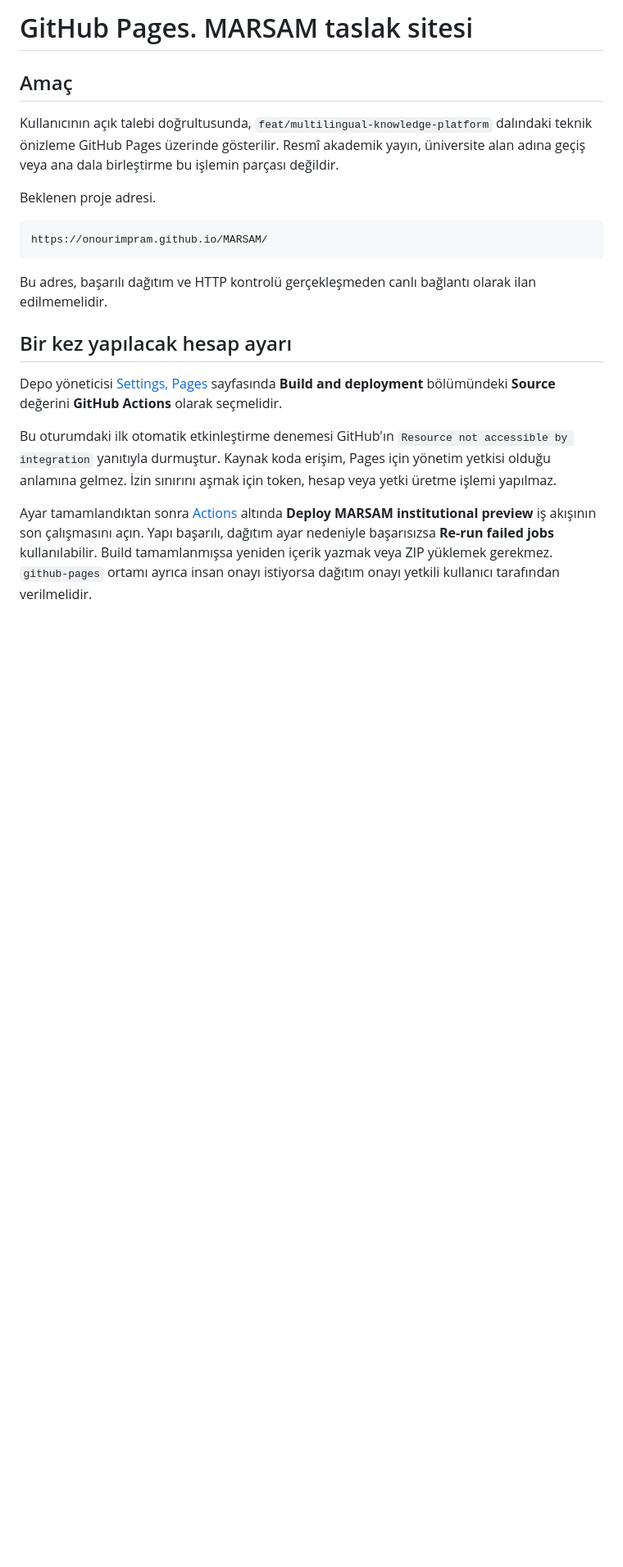
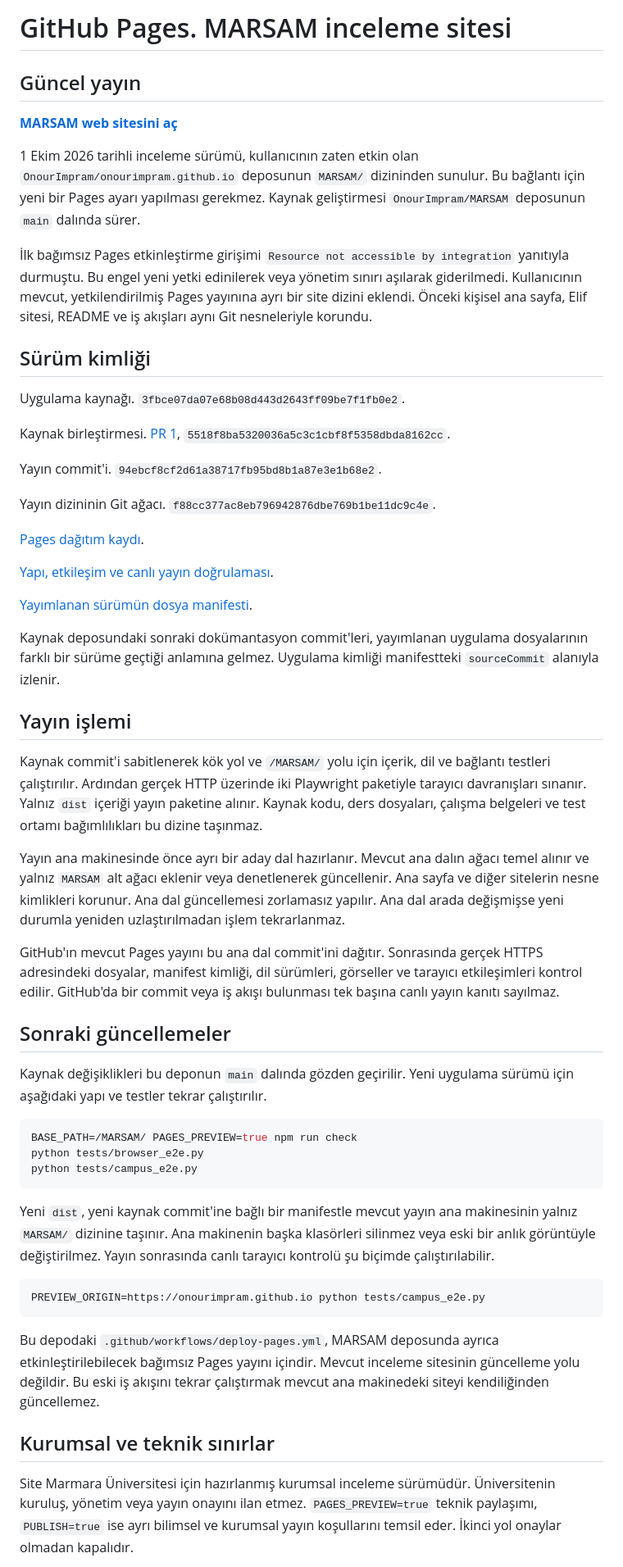
Before and after one commit to OnourImpram/MARSAM, a Markdown page: docs/GITHUB_PAGES_TR.md, the part around one of its changes. Shown at 82% size. Rendered like a GitHub page; blank space fills up the shorter version.

Commit message:
docs: replace the obsolete Pages setup blocker with the active review deployment procedure

````diff
--- a/docs/GITHUB_PAGES_TR.md
+++ b/docs/GITHUB_PAGES_TR.md
@@ -1,22 +1,58 @@
-# GitHub Pages. MARSAM taslak sitesi
+# GitHub Pages. MARSAM inceleme sitesi
 
-## Amaç
+## Güncel yayın
 
-Kullanıcının açık talebi doğrultusunda, `feat/multilingual-knowledge-platform` dalındaki teknik önizleme GitHub Pages üzerinde gösterilir. Resmî akademik yayın, üniversite alan adına geçiş veya ana dala birleştirme bu işlemin parçası değildir.
+**[MARSAM web sitesini aç](https://onourimpram.github.io/MARSAM/)**
 
-Beklenen proje adresi.
+1 Ekim 2026 tarihli inceleme sürümü, kullanıcının zaten etkin olan `OnourImpram/onourimpram.github.io` deposunun `MARSAM/` dizininden sunulur. Bu bağlantı için yeni bir Pages ayarı yapılması gerekmez. Kaynak geliştirmesi `OnourImpram/MARSAM` deposunun `main` dalında sürer.
 
-```text
-https://onourimpram.github.io/MARSAM/
+İlk bağımsız Pages etkinleştirme girişimi `Resource not accessible by integration` yanıtıyla durmuştu. Bu engel yeni yetki edinilerek veya yönetim sınırı aşılarak giderilmedi. Kullanıcının mevcut, yetkilendirilmiş Pages yayınına ayrı bir site dizini eklendi. Önceki kişisel ana sayfa, Elif sitesi, README ve iş akışları aynı Git nesneleriyle korundu.
+
+## Sürüm kimliği
+
+Uygulama kaynağı. `3fbce07da07e68b08d443d2643ff09be7f1fb0e2`.
+
+Kaynak birleştirmesi. [PR 1](https://github.com/OnourImpram/MARSAM/pull/1), `5518f8ba5320036a5c3c1cbf8f5358dbda8162cc`.
+
+Yayın commit'i. `94ebcf8cf2d61a38717fb95bd8b1a87e3e1b68e2`.
+
+Yayın dizininin Git ağacı. `f88cc377ac8eb796942876dbe769b1be11dc9c4e`.
+
+[Pages dağıtım kaydı](https://github.com/OnourImpram/onourimpram.github.io/actions/runs/36876484050).
+
+[Yapı, etkileşim ve canlı yayın doğrulaması](https://github.com/OnourImpram/onourimpram.github.io/actions/runs/36875672984).
+
+[Yayımlanan sürümün dosya manifesti](https://onourimpram.github.io/MARSAM/release.json).
+
+Kaynak deposundaki sonraki dokümantasyon commit'leri, yayımlanan uygulama dosyalarının farklı bir sürüme geçtiği anlamına gelmez. Uygulama kimliği manifestteki `sourceCommit` alanıyla izlenir.
+
+## Yayın işlemi
+
+Kaynak commit'i sabitlenerek kök yol ve `/MARSAM/` yolu için içerik, dil ve bağlantı testleri çalıştırılır. Ardından gerçek HTTP üzerinde iki Playwright paketiyle tarayıcı davranışları sınanır. Yalnız `dist` içeriği yayın paketine alınır. Kaynak kodu, ders dosyaları, çalışma belgeleri ve test ortamı bağımlılıkları bu dizine taşınmaz.
+
+Yayın ana makinesinde önce ayrı bir aday dal hazırlanır. Mevcut ana dalın ağacı temel alınır ve yalnız `MARSAM` alt ağacı eklenir veya denetlenerek güncellenir. Ana sayfa ve diğer sitelerin nesne kimlikleri korunur. Ana dal güncellemesi zorlamasız yapılır. Ana dal arada değişmişse yeni durumla yeniden uzlaştırılmadan işlem tekrarlanmaz.
+
+GitHub'ın mevcut Pages yayını bu ana dal commit'ini dağıtır. Sonrasında gerçek HTTPS adresindeki dosyalar, manifest kimliği, dil sürümleri, görseller ve tarayıcı etkileşimleri kontrol edilir. GitHub'da bir commit veya iş akışı bulunması tek başına canlı yayın kanıtı sayılmaz.
+
+## Sonraki güncellemeler
+
+Kaynak değişiklikleri bu deponun `main` dalında gözden geçirilir. Yeni uygulama sürümü için aşağıdaki yapı ve testler tekrar çalıştırılır.
+
+```sh
+BASE_PATH=/MARSAM/ PAGES_PREVIEW=true npm run check
+python tests/browser_e2e.py
+python tests/campus_e2e.py
 ```
 
-Bu adres, başarılı dağıtım ve HTTP kontrolü gerçekleşmeden canlı bağlantı olarak ilan edilmemelidir.
+Yeni `dist`, yeni kaynak commit'ine bağlı bir manifestle mevcut yayın ana makinesinin yalnız `MARSAM/` dizinine taşınır. Ana makinenin başka klasörleri silinmez veya eski bir anlık görüntüyle değiştirilmez. Yayın sonrasında canlı tarayıcı kontrolü şu biçimde çalıştırılabilir.
 
-## Bir kez yapılacak hesap ayarı
+```sh
+PREVIEW_ORIGIN=https://onourimpram.github.io python tests/campus_e2e.py
+```
 
-Depo yöneticisi [Settings, Pages](https://github.com/OnourImpram/MARSAM/settings/pages) sayfasında **Build and deployment** bölümündeki **Source** değerini **GitHub Actions** olarak seçmelidir.
+Bu depodaki `.github/workflows/deploy-pages.yml`, MARSAM deposunda ayrıca etkinleştirilebilecek bağımsız Pages yayını içindir. Mevcut inceleme sitesinin güncelleme yolu değildir. Bu eski iş akışını tekrar çalıştırmak mevcut ana makinedeki siteyi kendiliğinden güncellemez.
 
-Bu oturumdaki ilk otomatik etkinleştirme denemesi GitHub'ın `Resource not accessible by integration` yanıtıyla durmuştur. Kaynak koda erişim, Pages için yönetim yetkisi olduğu anlamına gelmez. İzin sınırını aşmak için token, hesap veya yetki üretme işlemi yapılmaz.
+## Kurumsal ve teknik sınırlar
 
-Ayar tamamlandıktan sonra [Actions](https://github.com/OnourImpram/MARSAM/actions) altında **Deploy MARSAM institutional preview** iş akışının son çalışmasını açın. Yapı başarılı, dağıtım ayar nedeniyle başarısızsa **Re-run failed jobs** kullanılabilir. Build tamamlanmışsa yeniden içerik yazmak veya ZIP yüklemek gerekmez. `github-pages` ortamı ayrıca insan onayı istiyorsa dağıtım onayı yetkili kullanıcı tarafından verilmelidir.
+Site Marmara Üniversitesi için hazırlanmış kurumsal inceleme sürümüdür. Üniversitenin kuruluş, yönetim veya yayın onayını ilan etmez. `PAGES_PREVIEW=true` teknik paylaşımı, `PUBLISH=true` ise ayrı bilimsel ve kurumsal yayın koşullarını temsil eder. İkinci yol onaylar olmadan kapalıdır.
 
````
Also changed, not shown: other parts of docs/GITHUB_PAGES_TR.md (+5 -15 lines).
